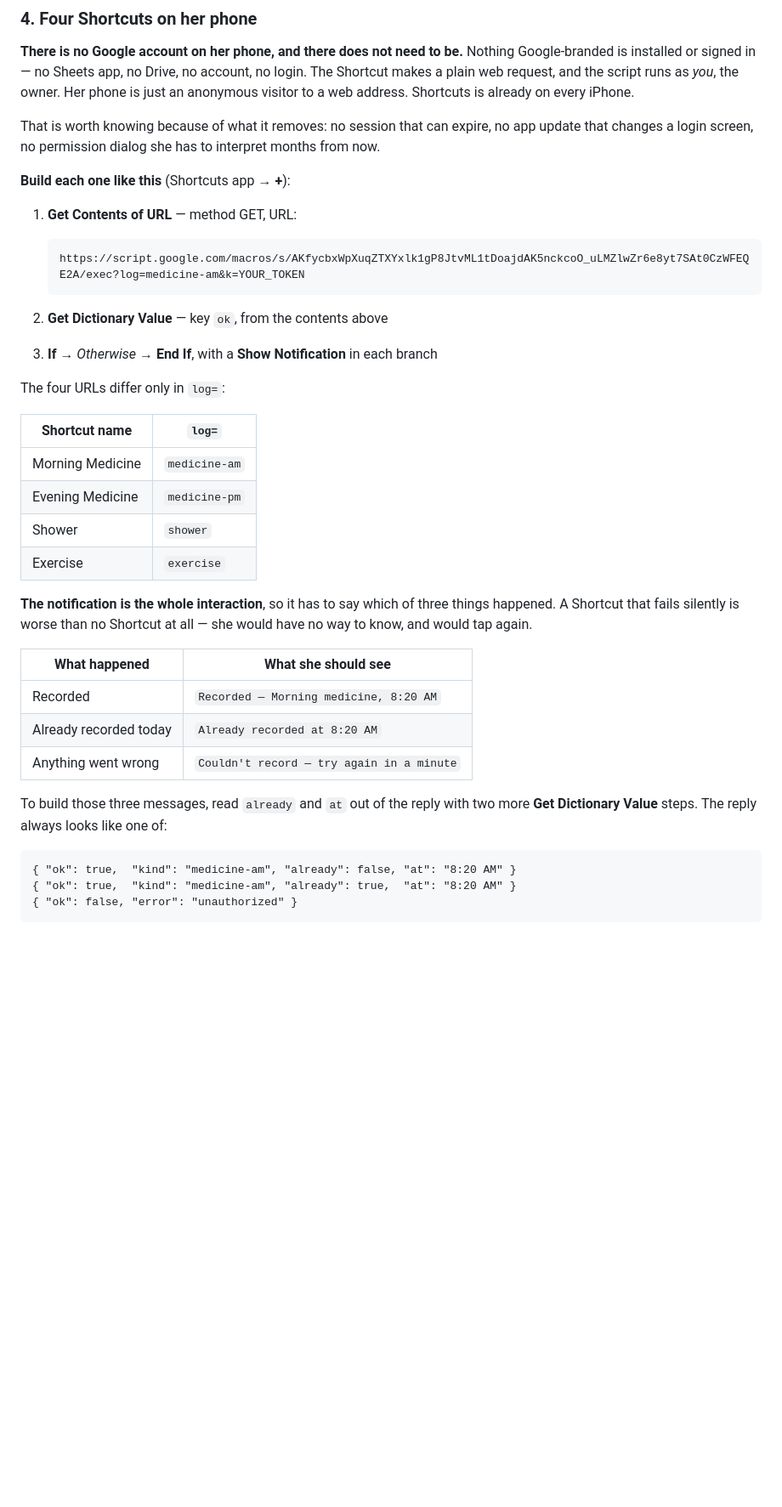
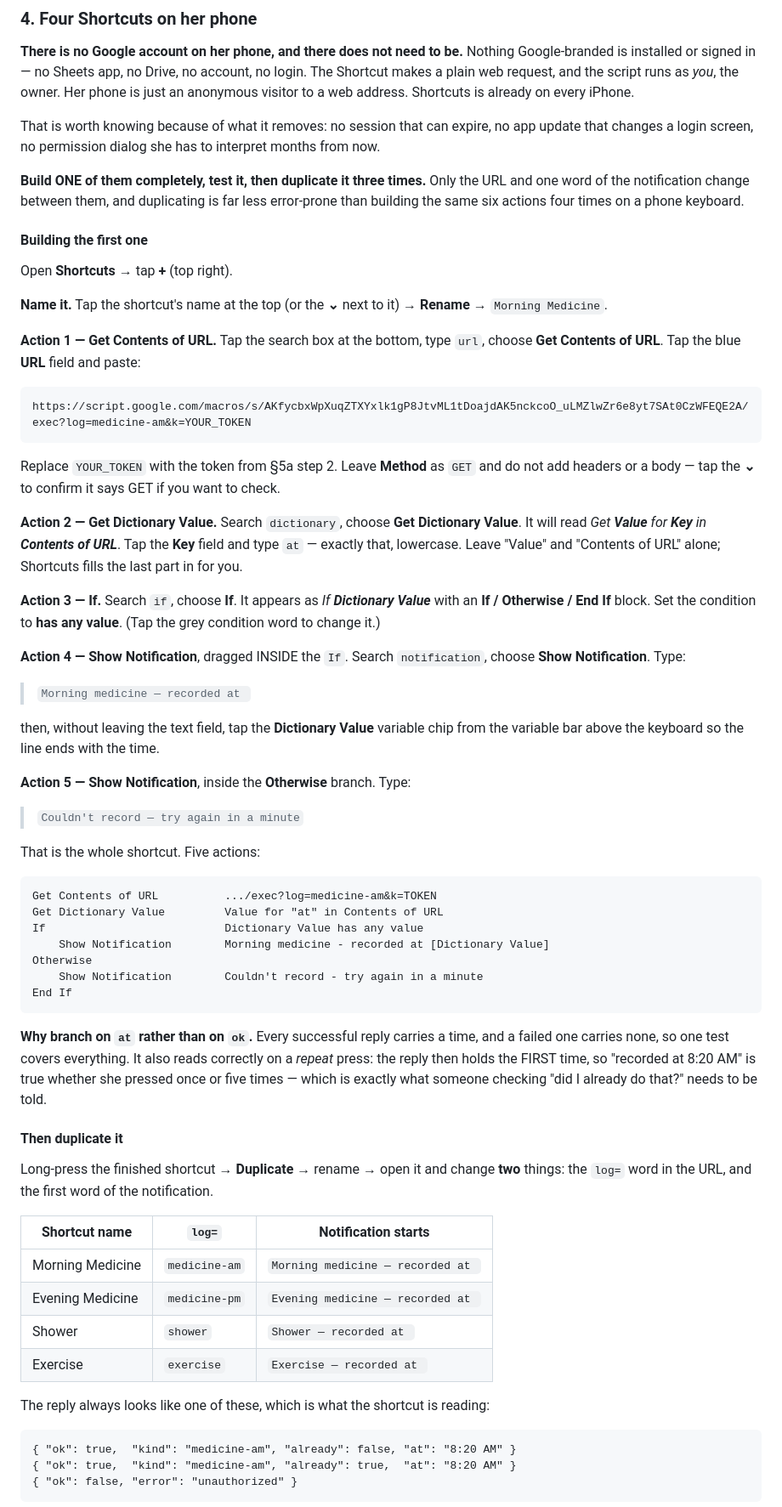
Before and after one commit to gpapciak/reminders, a Markdown page: SETUP.md, the part around one of its changes. Shown at 85% size. Drawn GitHub-style; blank space fills up the shorter version.

````diff
--- a/SETUP.md
+++ b/SETUP.md
@@ -464,38 +494,82 @@ That is worth knowing because of what it removes: no session that can expire, no
 app update that changes a login screen, no permission dialog she has to
 interpret months from now.
 
-**Build each one like this** (Shortcuts app → **+**):
+**Build ONE of them completely, test it, then duplicate it three times.** Only
+the URL and one word of the notification change between them, and duplicating
+is far less error-prone than building the same six actions four times on a
+phone keyboard.
 
-1. **Get Contents of URL** — method GET, URL:
+#### Building the first one
 
-   ```
-   https://script.google.com/macros/s/AKfycbxWpXuqZTXYxlk1gP8JtvML1tDoajdAK5nckcoO_uLMZlwZr6e8yt7SAt0CzWFEQE2A/exec?log=medicine-am&k=YOUR_TOKEN
-   ```
+Open **Shortcuts** → tap **+** (top right).
 
-2. **Get Dictionary Value** — key `ok`, from the contents above
-3. **If** → *Otherwise* → **End If**, with a **Show Notification** in each branch
+**Name it.** Tap the shortcut's name at the top (or the **⌄** next to it) →
+**Rename** → `Morning Medicine`.
 
-The four URLs differ only in `log=`:
+**Action 1 — Get Contents of URL.** Tap the search box at the bottom, type
+`url`, choose **Get Contents of URL**. Tap the blue **URL** field and paste:
 
-| Shortcut name | `log=` |
-|---|---|
-| Morning Medicine | `medicine-am` |
-| Evening Medicine | `medicine-pm` |
-| Shower | `shower` |
-| Exercise | `exercise` |
+```
+https://script.google.com/macros/s/AKfycbxWpXuqZTXYxlk1gP8JtvML1tDoajdAK5nckcoO_uLMZlwZr6e8yt7SAt0CzWFEQE2A/exec?log=medicine-am&k=YOUR_TOKEN
+```
 
-**The notification is the whole interaction**, so it has to say which of three
-things happened. A Shortcut that fails silently is worse than no Shortcut at
-all — she would have no way to know, and would tap again.
+Replace `YOUR_TOKEN` with the token from §5a step 2. Leave **Method** as `GET`
+and do not add headers or a body — tap the **⌄** to confirm it says GET if you
+want to check.
 
-| What happened | What she should see |
-|---|---|
-| Recorded | `Recorded — Morning medicine, 8:20 AM` |
-| Already recorded today | `Already recorded at 8:20 AM` |
-| Anything went wrong | `Couldn't record — try again in a minute` |
+**Action 2 — Get Dictionary Value.** Search `dictionary`, choose **Get
+Dictionary Value**. It will read *Get **Value** for **Key** in **Contents of
+URL***. Tap the **Key** field and type `at` — exactly that, lowercase. Leave
+"Value" and "Contents of URL" alone; Shortcuts fills the last part in for you.
 
-To build those three messages, read `already` and `at` out of the reply with two
-more **Get Dictionary Value** steps. The reply always looks like one of:
+**Action 3 — If.** Search `if`, choose **If**. It appears as
+*If **Dictionary Value*** with an **If / Otherwise / End If** block. Set the
+condition to **has any value**. (Tap the grey condition word to change it.)
+
+**Action 4 — Show Notification**, dragged INSIDE the `If`. Search `notification`,
+choose **Show Notification**. Type:
+
+> `Morning medicine — recorded at `
+
+then, without leaving the text field, tap the **Dictionary Value** variable
+chip from the variable bar above the keyboard so the line ends with the time.
+
+**Action 5 — Show Notification**, inside the **Otherwise** branch. Type:
+
+> `Couldn't record — try again in a minute`
+
+That is the whole shortcut. Five actions:
+
+```
+Get Contents of URL          .../exec?log=medicine-am&k=TOKEN
+Get Dictionary Value         Value for "at" in Contents of URL
+If                           Dictionary Value has any value
+    Show Notification        Morning medicine - recorded at [Dictionary Value]
+Otherwise
+    Show Notification        Couldn't record - try again in a minute
+End If
+```
+
+**Why branch on `at` rather than on `ok`.** Every successful reply carries a
+time, and a failed one carries none, so one test covers everything. It also
+reads correctly on a *repeat* press: the reply then holds the FIRST time, so
+"recorded at 8:20 AM" is true whether she pressed once or five times — which is
+exactly what someone checking "did I already do that?" needs to be told.
+
+#### Then duplicate it
+
+Long-press the finished shortcut → **Duplicate** → rename → open it and change
+**two** things: the `log=` word in the URL, and the first word of the
+notification.
+
+| Shortcut name | `log=` | Notification starts |
+|---|---|---|
+| Morning Medicine | `medicine-am` | `Morning medicine — recorded at ` |
+| Evening Medicine | `medicine-pm` | `Evening medicine — recorded at ` |
+| Shower | `shower` | `Shower — recorded at ` |
+| Exercise | `exercise` | `Exercise — recorded at ` |
+
+The reply always looks like one of these, which is what the shortcut is reading:
 
 ```
 { "ok": true,  "kind": "medicine-am", "already": false, "at": "8:20 AM" }
````
Also changed, not shown: other parts of SETUP.md (+73 -11 lines).
